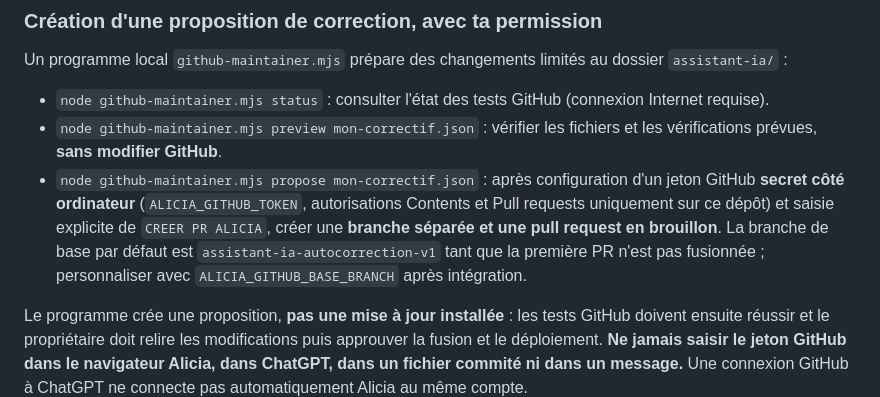
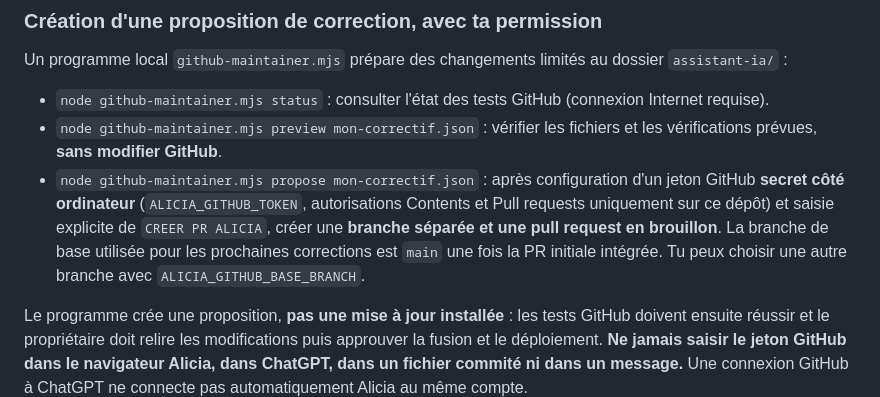
Before and after one commit to davidderetour-ai/echecs-jeux-ia, a Markdown page: assistant-ia/README.md, the part around the change. Drawn GitHub-style.

Commit message:
Documentation : suivre la branche main pour les prochaines corrections

```diff
--- a/assistant-ia/README.md
+++ b/assistant-ia/README.md
@@ -89,7 +89,7 @@ Le workflow `.github/workflows/alicia-watchdog.yml` programme **un contrôle quo
 Un programme local `github-maintainer.mjs` prépare des changements limités au dossier `assistant-ia/` :
 - `node github-maintainer.mjs status` : consulter l'état des tests GitHub (connexion Internet requise).
 - `node github-maintainer.mjs preview mon-correctif.json` : vérifier les fichiers et les vérifications prévues, **sans modifier GitHub**.
-- `node github-maintainer.mjs propose mon-correctif.json` : après configuration d'un jeton GitHub **secret côté ordinateur** (`ALICIA_GITHUB_TOKEN`, autorisations Contents et Pull requests uniquement sur ce dépôt) et saisie explicite de `CREER PR ALICIA`, créer une **branche séparée et une pull request en brouillon**. La branche de base par défaut est `assistant-ia-autocorrection-v1` tant que la première PR n'est pas fusionnée ; personnaliser avec `ALICIA_GITHUB_BASE_BRANCH` après intégration.
+- `node github-maintainer.mjs propose mon-correctif.json` : après configuration d'un jeton GitHub **secret côté ordinateur** (`ALICIA_GITHUB_TOKEN`, autorisations Contents et Pull requests uniquement sur ce dépôt) et saisie explicite de `CREER PR ALICIA`, créer une **branche séparée et une pull request en brouillon**. La branche de base utilisée pour les prochaines corrections est `main` une fois la PR initiale intégrée. Tu peux choisir une autre branche avec `ALICIA_GITHUB_BASE_BRANCH`.
 
 Le programme crée une proposition, **pas une mise à jour installée** : les tests GitHub doivent ensuite réussir et le propriétaire doit relire les modifications puis approuver la fusion et le déploiement. **Ne jamais saisir le jeton GitHub dans le navigateur Alicia, dans ChatGPT, dans un fichier commité ni dans un message.** Une connexion GitHub à ChatGPT ne connecte pas automatiquement Alicia au même compte.
 
```
